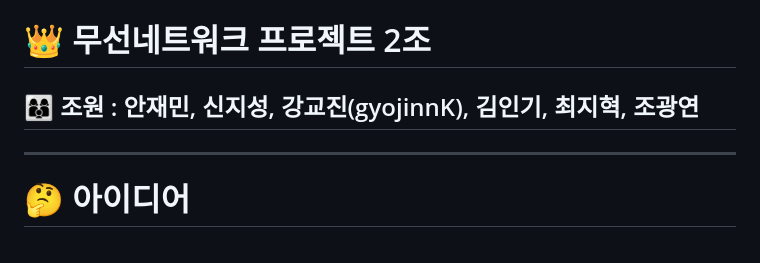
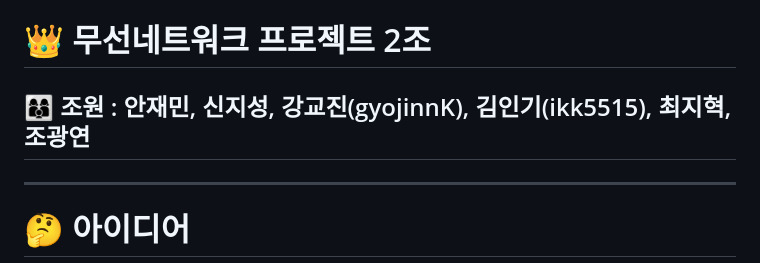
Before and after one commit to ikk5515/raspberry-pi-project, a Markdown page: README.md, the part around the change. Rendered like a GitHub page.

Commit message:
김인기 - github id 추가

```diff
--- a/README.md
+++ b/README.md
@@ -1,5 +1,5 @@
 # 👑 무선네트워크 프로젝트 2조
-## 👩‍👩‍👦 조원 : 안재민, 신지성, 강교진(gyojinnK), 김인기, 최지혁, 조광연
+## 👩‍👩‍👦 조원 : 안재민, 신지성, 강교진(gyojinnK), 김인기(ikk5515), 최지혁, 조광연
 <hr/>
 
 # 🤔 아이디어
```
